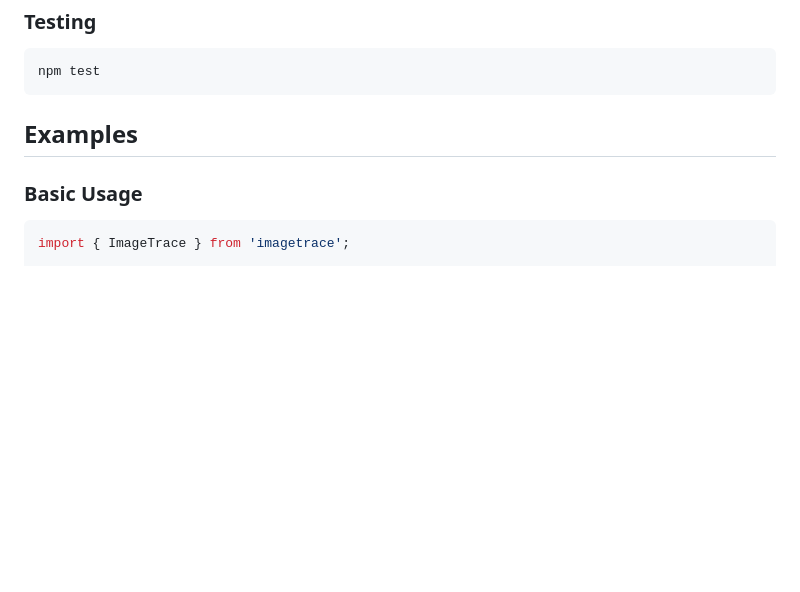
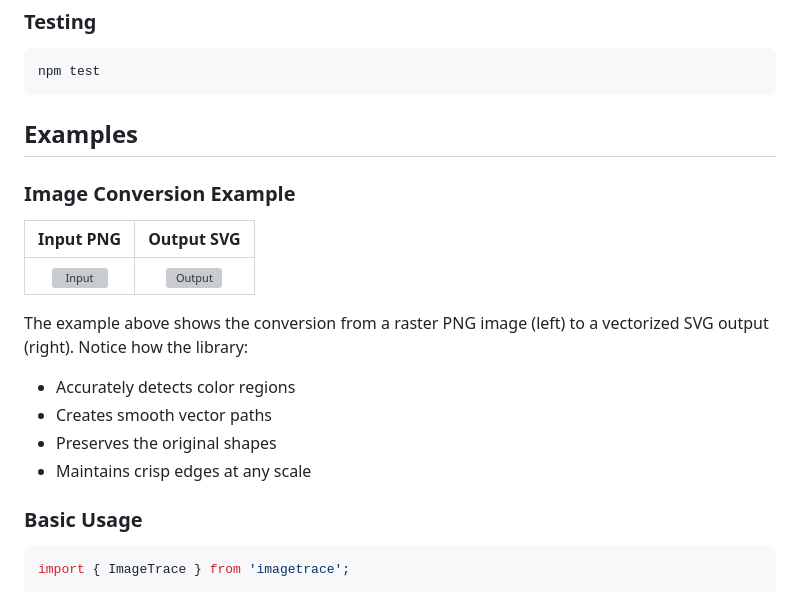
Before and after one commit to aidanwyber/ImageTracer, a Markdown page: README.md, the part around the change. GitHub-like rendering; blank space fills up the shorter version; grey boxes are pictures that could not be loaded.

````diff
--- a/README.md
+++ b/README.md
@@ -102,6 +102,18 @@ npm test
 
 ## Examples
 
+### Image Conversion Example
+
+Input PNG             |  Output SVG
+:-------------------------:|:-------------------------:
+![Input](test/test-1080.png)  |  ![Output](test/output/test-1080.svg)
+
+The example above shows the conversion from a raster PNG image (left) to a vectorized SVG output (right). Notice how the library:
+- Accurately detects color regions
+- Creates smooth vector paths
+- Preserves the original shapes
+- Maintains crisp edges at any scale
+
 ### Basic Usage
 
 ```typescript
````
